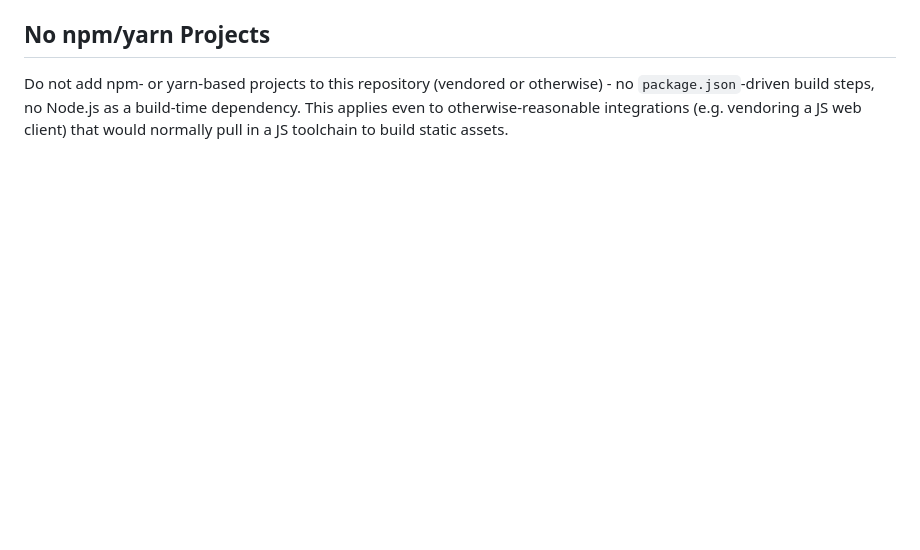
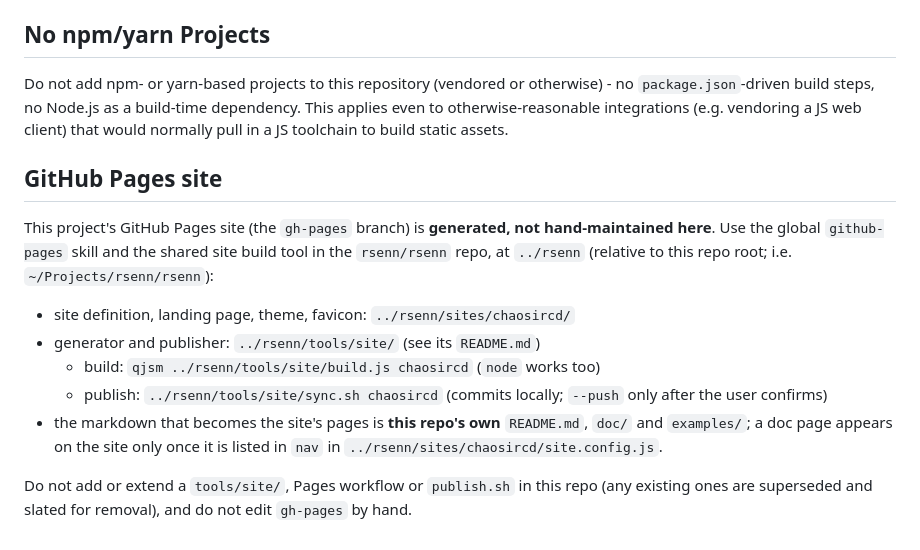
Before and after one commit to rsenn/chaosircd, a Markdown page: CLAUDE.md, the part around the change. Drawn GitHub-style; blank space fills up the shorter version.

Commit message:
CLAUDE.md: point GitHub Pages work at rsenn/rsenn site tool
Site generation and gh-pages publishing now go through the github-pages
skill and the shared generator in rsenn/rsenn.

Co-Authored-By: Claude Sonnet 5 <noreply@anthropic.com>

```diff
--- a/CLAUDE.md
+++ b/CLAUDE.md
@@ -86,3 +86,22 @@ Do not add npm- or yarn-based projects to this repository (vendored or otherwise
 no `package.json`-driven build steps, no Node.js as a build-time dependency. This
 applies even to otherwise-reasonable integrations (e.g. vendoring a JS web client)
 that would normally pull in a JS toolchain to build static assets.
+
+## GitHub Pages site
+
+This project's GitHub Pages site (the `gh-pages` branch) is **generated, not
+hand-maintained here**. Use the global `github-pages` skill and the shared site
+build tool in the `rsenn/rsenn` repo, at `../rsenn` (relative to this repo root;
+i.e. `~/Projects/rsenn/rsenn`):
+
+- site definition, landing page, theme, favicon: `../rsenn/sites/chaosircd/`
+- generator and publisher: `../rsenn/tools/site/` (see its `README.md`)
+  - build: `qjsm ../rsenn/tools/site/build.js chaosircd` (`node` works too)
+  - publish: `../rsenn/tools/site/sync.sh chaosircd` (commits locally; `--push` only after the user confirms)
+- the markdown that becomes the site's pages is **this repo's own** `README.md`,
+  `doc/` and `examples/`; a doc page appears on the site only once it is listed in
+  `nav` in `../rsenn/sites/chaosircd/site.config.js`.
+
+Do not add or extend a `tools/site/`, Pages workflow or `publish.sh` in this repo (any
+existing ones are superseded and slated for removal), and do
+not edit `gh-pages` by hand.
```
